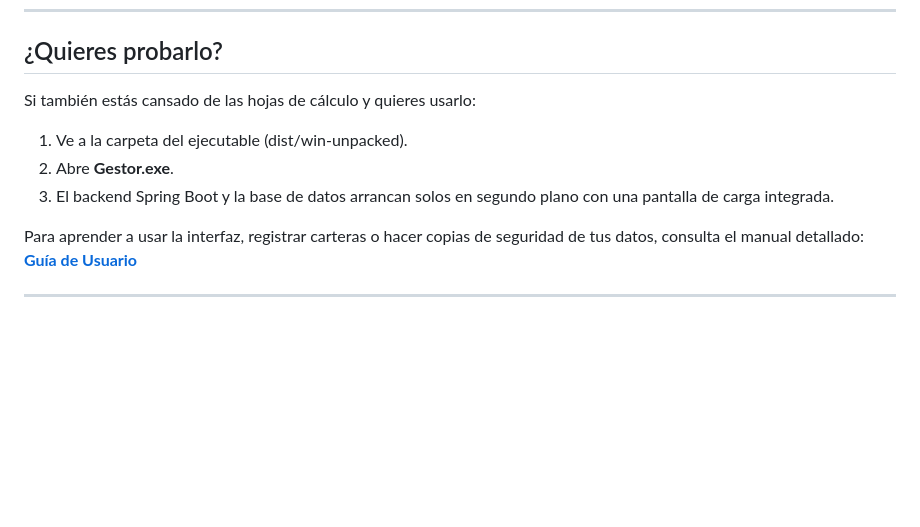
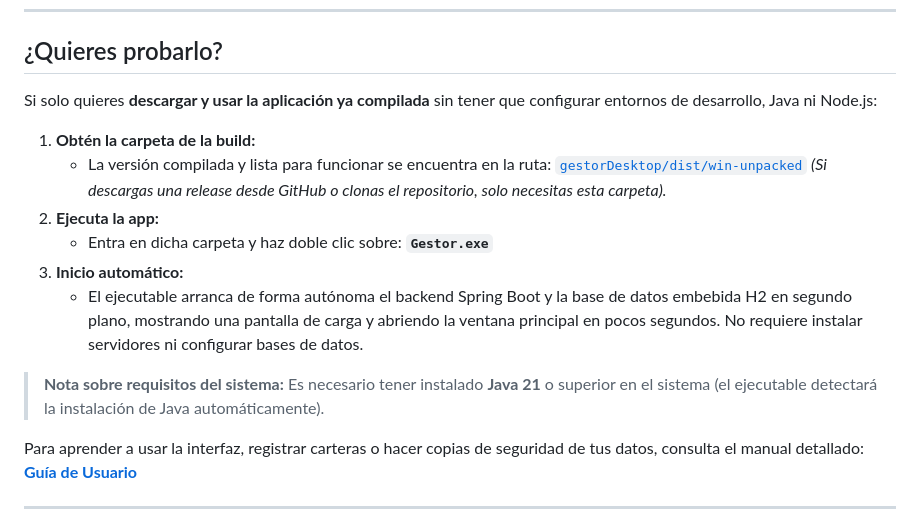
Before and after one commit to ByFernan72/gestor, a Markdown page: README.md, the part around the change. Rendered like a GitHub page; blank space fills up the shorter version.

Commit message:
fix: readme y guia de usuario

```diff
--- a/README.md
+++ b/README.md
@@ -26,11 +26,19 @@ Hoy en día es la herramienta que utilizo a diario: me permite registrar y conta
 
 ## ¿Quieres probarlo?
 
-Si también estás cansado de las hojas de cálculo y quieres usarlo:
+Si solo quieres **descargar y usar la aplicación ya compilada** sin tener que configurar entornos de desarrollo, Java ni Node.js:
 
-1. Ve a la carpeta del ejecutable (dist/win-unpacked).
-2. Abre **Gestor.exe**.
-3. El backend Spring Boot y la base de datos arrancan solos en segundo plano con una pantalla de carga integrada.
+1. **Obtén la carpeta de la build:**
+   - La versión compilada y lista para funcionar se encuentra en la ruta:
+     [`gestorDesktop/dist/win-unpacked`](gestorDesktop/dist/win-unpacked/)
+   *(Si descargas una release desde GitHub o clonas el repositorio, solo necesitas esta carpeta).*
+2. **Ejecuta la app:**
+   - Entra en dicha carpeta y haz doble clic sobre:
+     **`Gestor.exe`**
+3. **Inicio automático:**
+   - El ejecutable arranca de forma autónoma el backend Spring Boot y la base de datos embebida H2 en segundo plano, mostrando una pantalla de carga y abriendo la ventana principal en pocos segundos. No requiere instalar servidores ni configurar bases de datos.
+
+> **Nota sobre requisitos del sistema:** Es necesario tener instalado **Java 21** o superior en el sistema (el ejecutable detectará la instalación de Java automáticamente).
 
 Para aprender a usar la interfaz, registrar carteras o hacer copias de seguridad de tus datos, consulta el manual detallado:
 [**Guía de Usuario**](docs/user/GUIA_USUARIO.md)
```
Also changed, not shown: docs/user/GUIA_USUARIO.md (+20 -6 lines).
